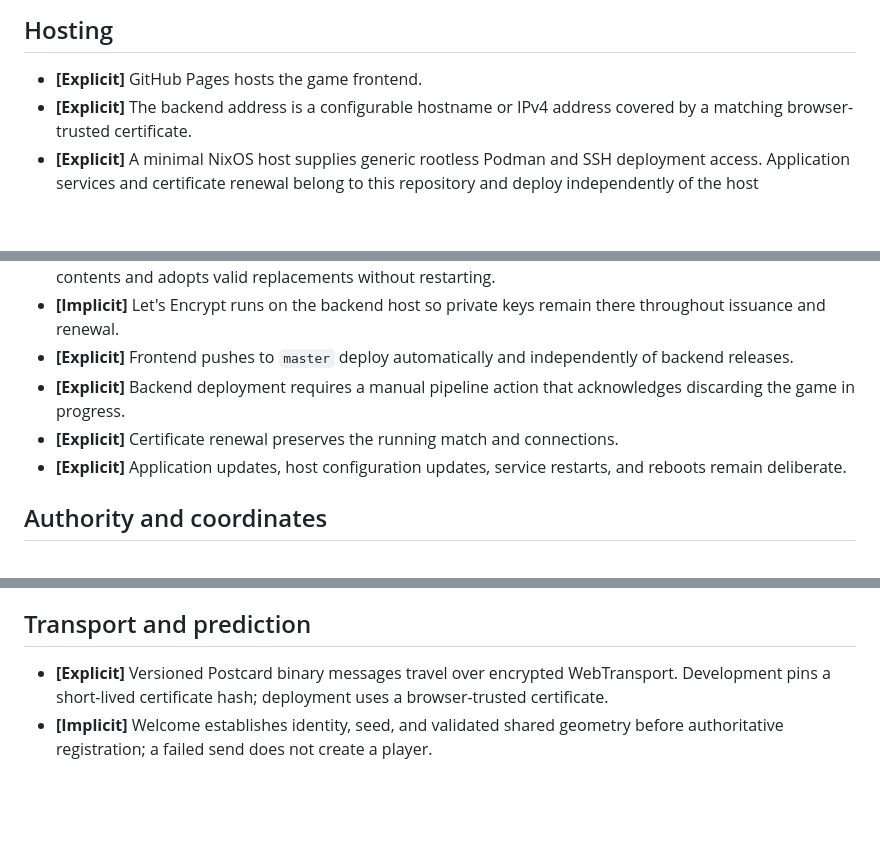
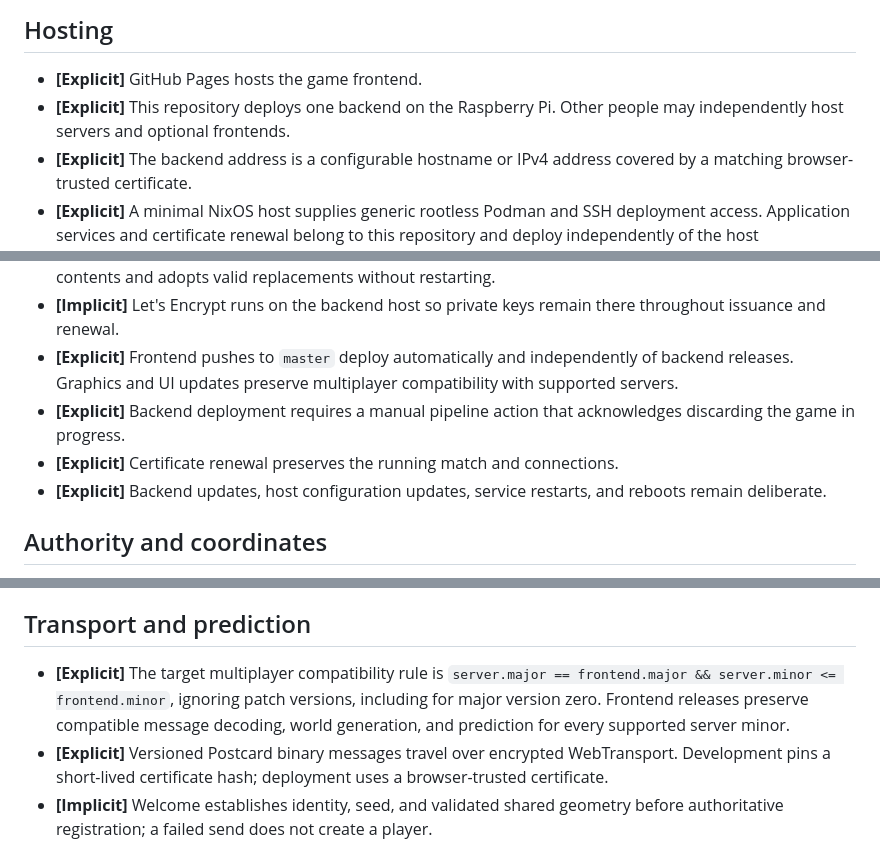
Before and after one commit to lechaosx/pyboat, a Markdown page: ARCHITECTURE.md, 3 parts joined by grey strips. Rendered like a GitHub page; blank space fills up the shorter version.

Commit message:
Document independent frontend releases and multiplayer compatibility

```diff
--- a/ARCHITECTURE.md
+++ b/ARCHITECTURE.md
@@ -30,6 +30,8 @@ and verification details.
 ## Hosting
 
 - **[Explicit]** GitHub Pages hosts the game frontend.
+- **[Explicit]** This repository deploys one backend on the Raspberry Pi.
+  Other people may independently host servers and optional frontends.
 - **[Explicit]** The backend address is a configurable hostname or IPv4 address
   covered by a matching browser-trusted certificate.
 - **[Explicit]** A minimal NixOS host supplies generic rootless Podman and SSH
@@ -50,11 +52,12 @@ and verification details.
 - **[Implicit]** Let's Encrypt runs on the backend host so private keys remain
   there throughout issuance and renewal.
 - **[Explicit]** Frontend pushes to `master` deploy automatically and independently
-  of backend releases.
+  of backend releases. Graphics and UI updates preserve multiplayer
+  compatibility with supported servers.
 - **[Explicit]** Backend deployment requires a manual pipeline action that
   acknowledges discarding the game in progress.
 - **[Explicit]** Certificate renewal preserves the running match and connections.
-- **[Explicit]** Application updates, host configuration updates, service
+- **[Explicit]** Backend updates, host configuration updates, service
   restarts, and reboots remain deliberate.
 
 ## Authority and coordinates
@@ -534,6 +537,11 @@ and verification details.
 
 ## Transport and prediction
 
+- **[Explicit]** The target multiplayer compatibility rule is
+  `server.major == frontend.major && server.minor <= frontend.minor`, ignoring
+  patch versions, including for major version zero. Frontend releases preserve
+  compatible message decoding, world generation, and prediction for every
+  supported server minor.
 - **[Explicit]** Versioned Postcard binary messages travel over encrypted
   WebTransport. Development pins a short-lived certificate hash; deployment
   uses a browser-trusted certificate.
```
